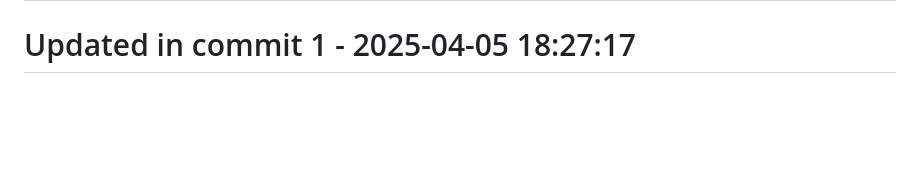
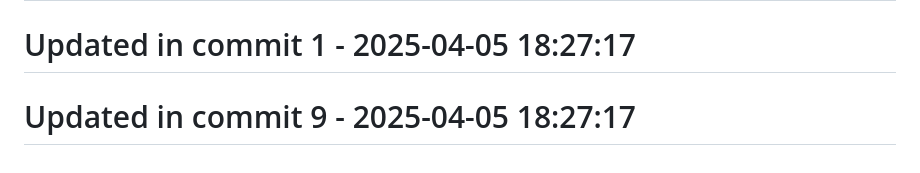
Before and after one commit to llamasearchai/llamadatasets, a Markdown page: README.md, the part around the change. Rendered like a GitHub page; blank space fills up the shorter version.

Commit message:
feat: Implement README functionality

```diff
--- a/README.md
+++ b/README.md
@@ -325,3 +325,5 @@ MIT
 # Updated in commit 25 - 2025-04-05 18:02:28
 
 # Updated in commit 1 - 2025-04-05 18:27:17
+
+# Updated in commit 9 - 2025-04-05 18:27:17
```
